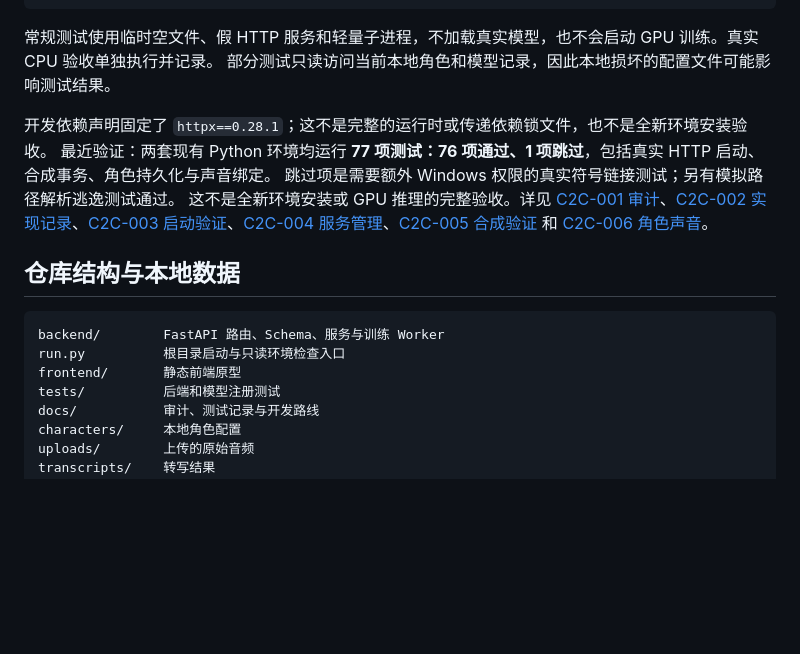
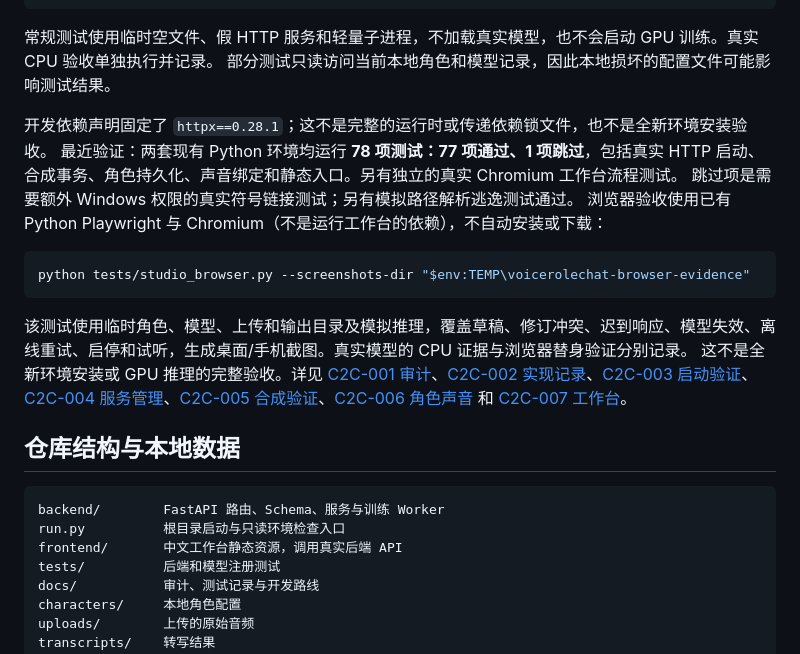
Before and after one commit to zhengzhenghao007/VoiceRoleChat-Studio, a Markdown page: README.md, the part around one of its changes. Drawn GitHub-style; blank space fills up the shorter version.

Commit message:
feat: connect Chinese voice workbench to live backend APIs

````diff
--- a/README.md
+++ b/README.md
@@ -274,16 +281,23 @@ models/<job_id>/manifest.json      # 导出记录与对应权重
 部分测试只读访问当前本地角色和模型记录，因此本地损坏的配置文件可能影响测试结果。
 
 开发依赖声明固定了 `httpx==0.28.1`；这不是完整的运行时或传递依赖锁文件，也不是全新环境安装验收。
-最近验证：两套现有 Python 环境均运行 **77 项测试：76 项通过、1 项跳过**，包括真实 HTTP 启动、合成事务、角色持久化与声音绑定。
+最近验证：两套现有 Python 环境均运行 **78 项测试：77 项通过、1 项跳过**，包括真实 HTTP 启动、合成事务、角色持久化、声音绑定和静态入口。另有独立的真实 Chromium 工作台流程测试。
 跳过项是需要额外 Windows 权限的真实符号链接测试；另有模拟路径解析逃逸测试通过。
-这不是全新环境安装或 GPU 推理的完整验收。详见 [C2C-001 审计](docs/C2C-001-audit.md)、[C2C-002 实现记录](docs/C2C-002-results.md)、[C2C-003 启动验证](docs/C2C-003-results.md)、[C2C-004 服务管理](docs/C2C-004-results.md)、[C2C-005 合成验证](docs/C2C-005-results.md) 和 [C2C-006 角色声音](docs/C2C-006-results.md)。
+浏览器验收使用已有 Python Playwright 与 Chromium（不是运行工作台的依赖），不自动安装或下载：
+
+```powershell
+python tests/studio_browser.py --screenshots-dir "$env:TEMP\voicerolechat-browser-evidence"
+```
+
+该测试使用临时角色、模型、上传和输出目录及模拟推理，覆盖草稿、修订冲突、迟到响应、模型失效、离线重试、启停和试听，生成桌面/手机截图。真实模型的 CPU 证据与浏览器替身验证分别记录。
+这不是全新环境安装或 GPU 推理的完整验收。详见 [C2C-001 审计](docs/C2C-001-audit.md)、[C2C-002 实现记录](docs/C2C-002-results.md)、[C2C-003 启动验证](docs/C2C-003-results.md)、[C2C-004 服务管理](docs/C2C-004-results.md)、[C2C-005 合成验证](docs/C2C-005-results.md)、[C2C-006 角色声音](docs/C2C-006-results.md) 和 [C2C-007 工作台](docs/C2C-007-results.md)。
 
 ## 仓库结构与本地数据
 
 ```text
 backend/        FastAPI 路由、Schema、服务与训练 Worker
 run.py          根目录启动与只读环境检查入口
-frontend/       静态前端原型
+frontend/       中文工作台静态资源，调用真实后端 API
 tests/          后端和模型注册测试
 docs/           审计、测试记录与开发路线
 characters/     本地角色配置
````
Also changed, not shown: other parts of README.md (+15 -8 lines), docs/C2C-007-results.md (added, +103 -0 lines), docs/PROJECT-ROADMAP.md (+1 -1 lines), docs/images/studio-desktop.png (added), 8 other files.
